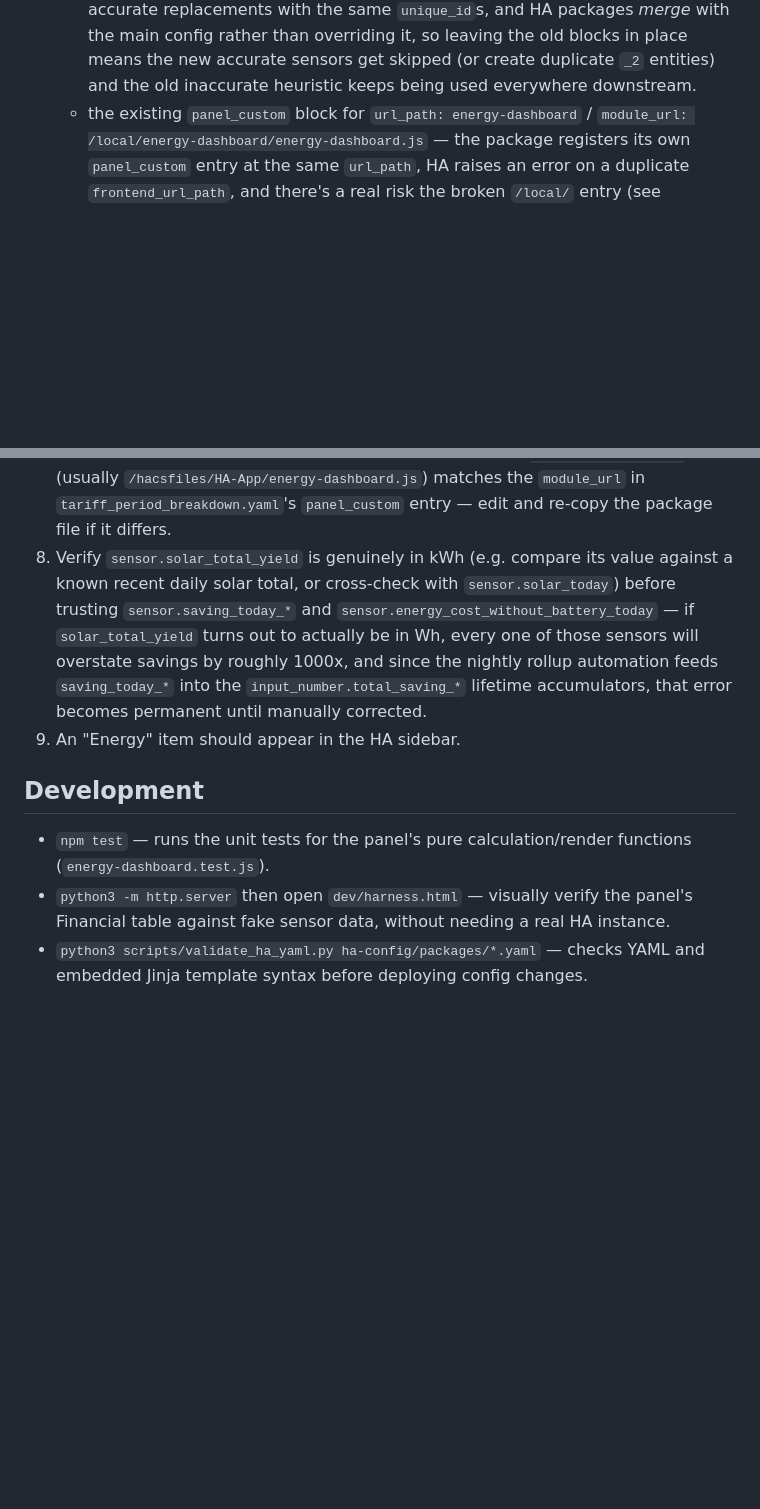
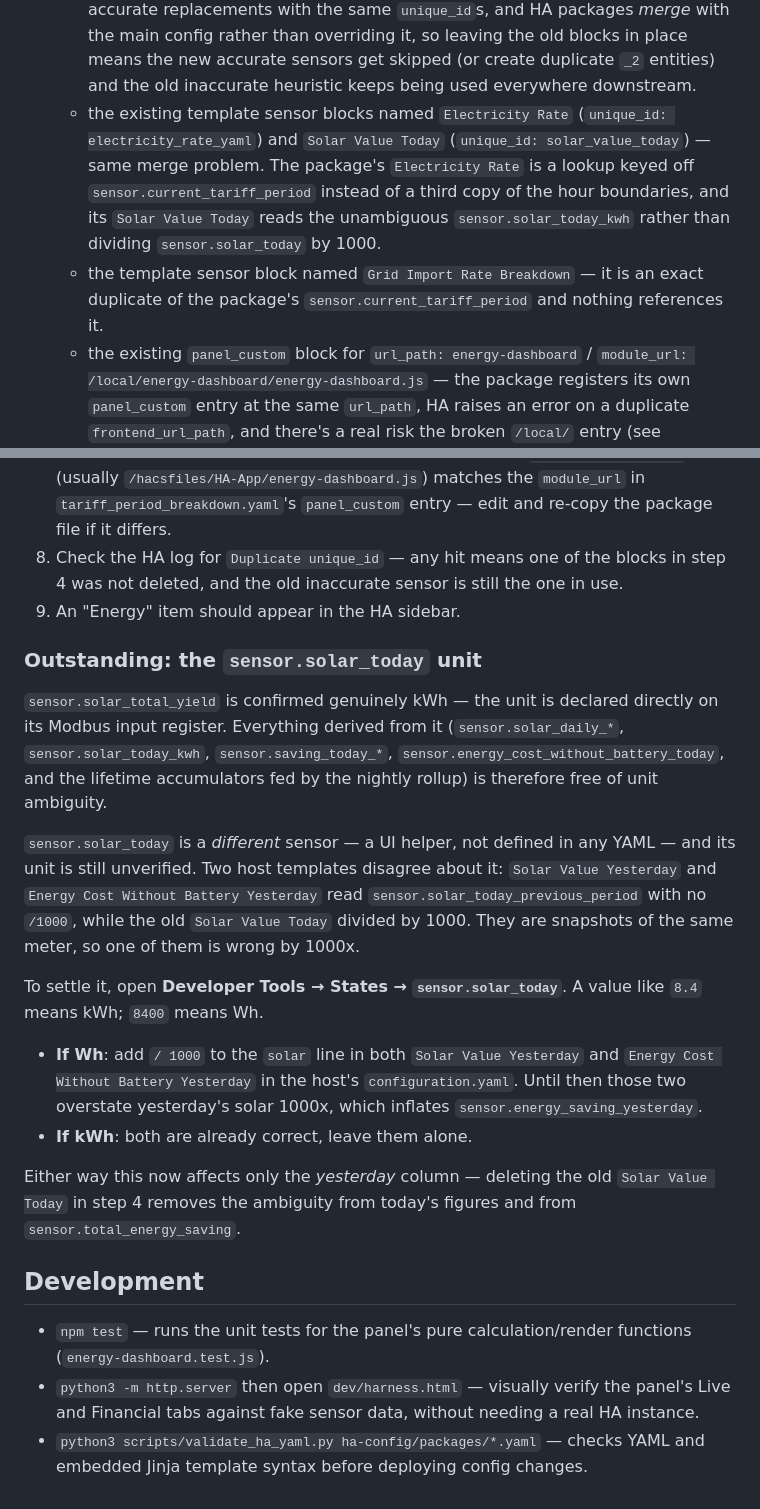
Before and after one commit to maccer28/HA-App, a Markdown page: README.md, 2 parts joined by grey strips. Rendered like a GitHub page; blank space fills up the shorter version.

```diff
--- a/README.md
+++ b/README.md
@@ -18,6 +18,16 @@ a native web component. See `CLAUDE.md` for full technical details.
      leaving the old blocks in place means the new accurate sensors get
      skipped (or create duplicate `_2` entities) and the old inaccurate
      heuristic keeps being used everywhere downstream.
+   - the existing template sensor blocks named `Electricity Rate`
+     (`unique_id: electricity_rate_yaml`) and `Solar Value Today`
+     (`unique_id: solar_value_today`) — same merge problem. The package's
+     `Electricity Rate` is a lookup keyed off `sensor.current_tariff_period`
+     instead of a third copy of the hour boundaries, and its
+     `Solar Value Today` reads the unambiguous `sensor.solar_today_kwh`
+     rather than dividing `sensor.solar_today` by 1000.
+   - the template sensor block named `Grid Import Rate Breakdown` — it is an
+     exact duplicate of the package's `sensor.current_tariff_period` and
+     nothing references it.
    - the existing `panel_custom` block for `url_path: energy-dashboard` /
      `module_url: /local/energy-dashboard/energy-dashboard.js` — the
      package registers its own `panel_custom` entry at the same
@@ -34,23 +44,45 @@ a native web component. See `CLAUDE.md` for full technical details.
    `energy-dashboard.js` (usually `/hacsfiles/HA-App/energy-dashboard.js`)
    matches the `module_url` in `tariff_period_breakdown.yaml`'s
    `panel_custom` entry — edit and re-copy the package file if it differs.
-8. Verify `sensor.solar_total_yield` is genuinely in kWh (e.g. compare its
-   value against a known recent daily solar total, or cross-check with
-   `sensor.solar_today`) before trusting `sensor.saving_today_*` and
-   `sensor.energy_cost_without_battery_today` — if `solar_total_yield`
-   turns out to actually be in Wh, every one of those sensors will
-   overstate savings by roughly 1000x, and since the nightly rollup
-   automation feeds `saving_today_*` into the `input_number.total_saving_*`
-   lifetime accumulators, that error becomes permanent until manually
-   corrected.
+8. Check the HA log for `Duplicate unique_id` — any hit means one of the
+   blocks in step 4 was not deleted, and the old inaccurate sensor is still
+   the one in use.
 9. An "Energy" item should appear in the HA sidebar.
+
+### Outstanding: the `sensor.solar_today` unit
+
+`sensor.solar_total_yield` is confirmed genuinely kWh — the unit is declared
+directly on its Modbus input register. Everything derived from it
+(`sensor.solar_daily_*`, `sensor.solar_today_kwh`, `sensor.saving_today_*`,
+`sensor.energy_cost_without_battery_today`, and the lifetime accumulators fed
+by the nightly rollup) is therefore free of unit ambiguity.
+
+`sensor.solar_today` is a *different* sensor — a UI helper, not defined in any
+YAML — and its unit is still unverified. Two host templates disagree about it:
+`Solar Value Yesterday` and `Energy Cost Without Battery Yesterday` read
+`sensor.solar_today_previous_period` with no `/1000`, while the old
+`Solar Value Today` divided by 1000. They are snapshots of the same meter, so
+one of them is wrong by 1000x.
+
+To settle it, open **Developer Tools → States → `sensor.solar_today`**. A value
+like `8.4` means kWh; `8400` means Wh.
+
+- **If Wh**: add `/ 1000` to the `solar` line in both `Solar Value Yesterday`
+  and `Energy Cost Without Battery Yesterday` in the host's
+  `configuration.yaml`. Until then those two overstate yesterday's solar 1000x,
+  which inflates `sensor.energy_saving_yesterday`.
+- **If kWh**: both are already correct, leave them alone.
+
+Either way this now affects only the *yesterday* column — deleting the old
+`Solar Value Today` in step 4 removes the ambiguity from today's figures and
+from `sensor.total_energy_saving`.
 
 ## Development
 
 - `npm test` — runs the unit tests for the panel's pure calculation/render
   functions (`energy-dashboard.test.js`).
 - `python3 -m http.server` then open `dev/harness.html` — visually verify
-  the panel's Financial table against fake sensor data, without needing a
-  real HA instance.
+  the panel's Live and Financial tabs against fake sensor data, without
+  needing a real HA instance.
 - `python3 scripts/validate_ha_yaml.py ha-config/packages/*.yaml` — checks
   YAML and embedded Jinja template syntax before deploying config changes.
```
Also changed, not shown: CLAUDE.md (+42 -11 lines).
